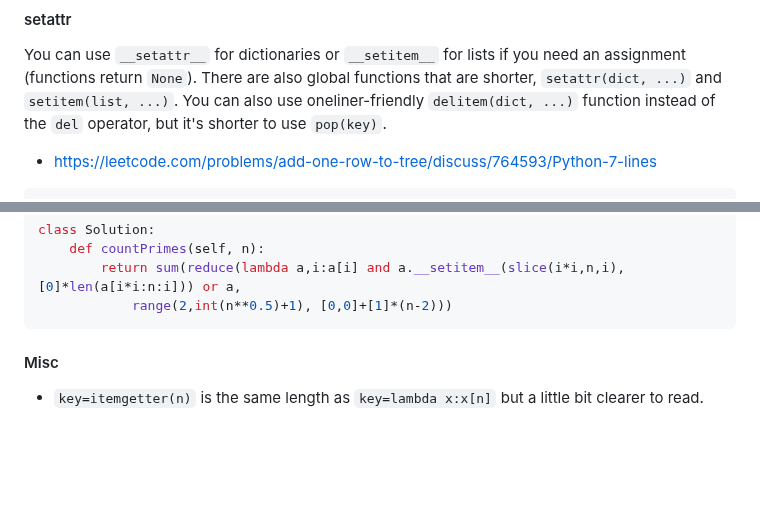
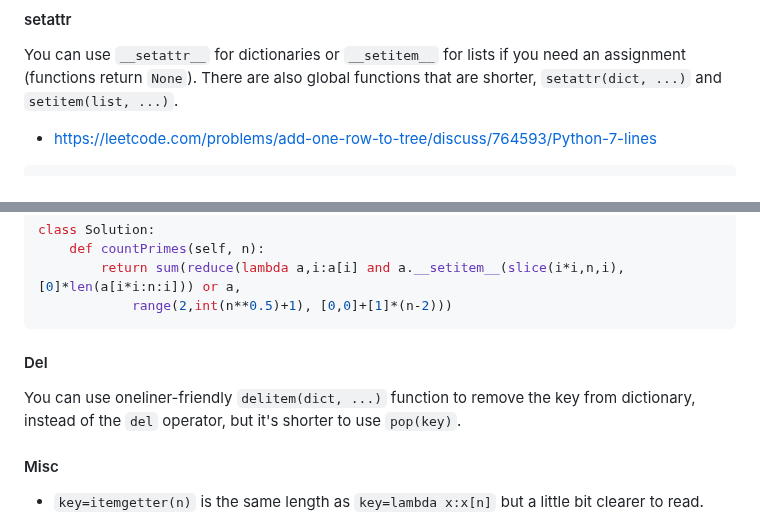
Before and after one commit to joric/oneliners, a Markdown page: README.md, 2 parts joined by grey strips. Drawn GitHub-style; blank space fills up the shorter version.

````diff
--- a/README.md
+++ b/README.md
@@ -385,7 +385,6 @@ class Solution:
 
 You can use `__setattr__` for dictionaries or `__setitem__` for lists if you need an assignment (functions return `None`).
 There are also global functions that are shorter, `setattr(dict, ...)` and `setitem(list, ...)`.
-You can also use oneliner-friendly `delitem(dict, ...)` function instead of the `del` operator, but it's shorter to use `pop(key)`.
 
 * https://leetcode.com/problems/add-one-row-to-tree/discuss/764593/Python-7-lines
 
@@ -443,6 +442,11 @@ class Solution:
         return sum(reduce(lambda a,i:a[i] and a.__setitem__(slice(i*i,n,i),[0]*len(a[i*i:n:i])) or a,
             range(2,int(n**0.5)+1), [0,0]+[1]*(n-2)))
 ```
+
+#### Del
+
+You can use oneliner-friendly `delitem(dict, ...)` function to remove the key from dictionary,
+instead of the `del` operator, but it's shorter to use `pop(key)`.
 
 #### Misc
 
````
